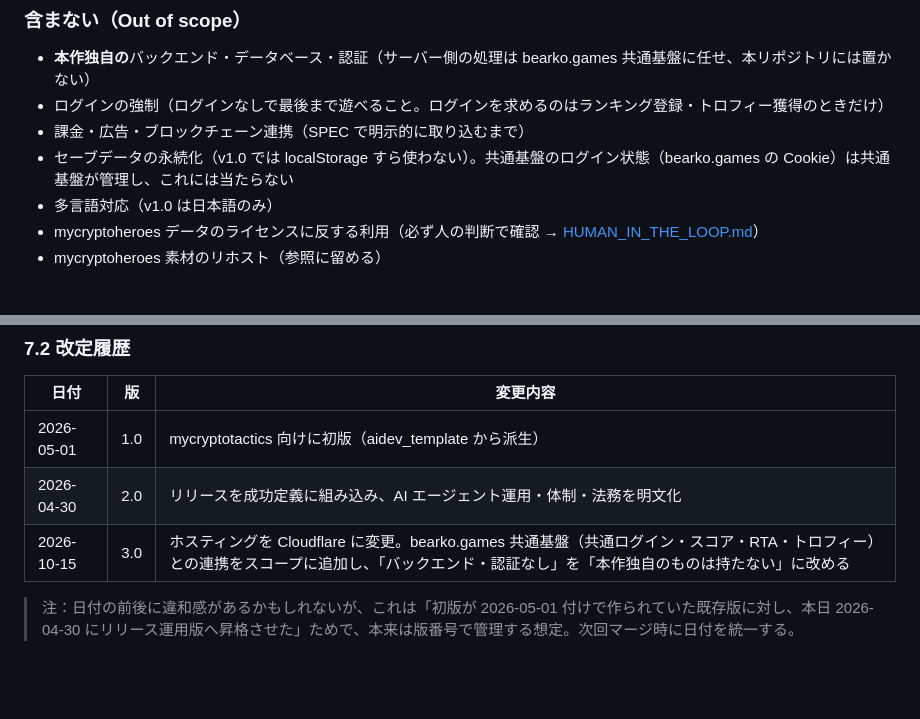
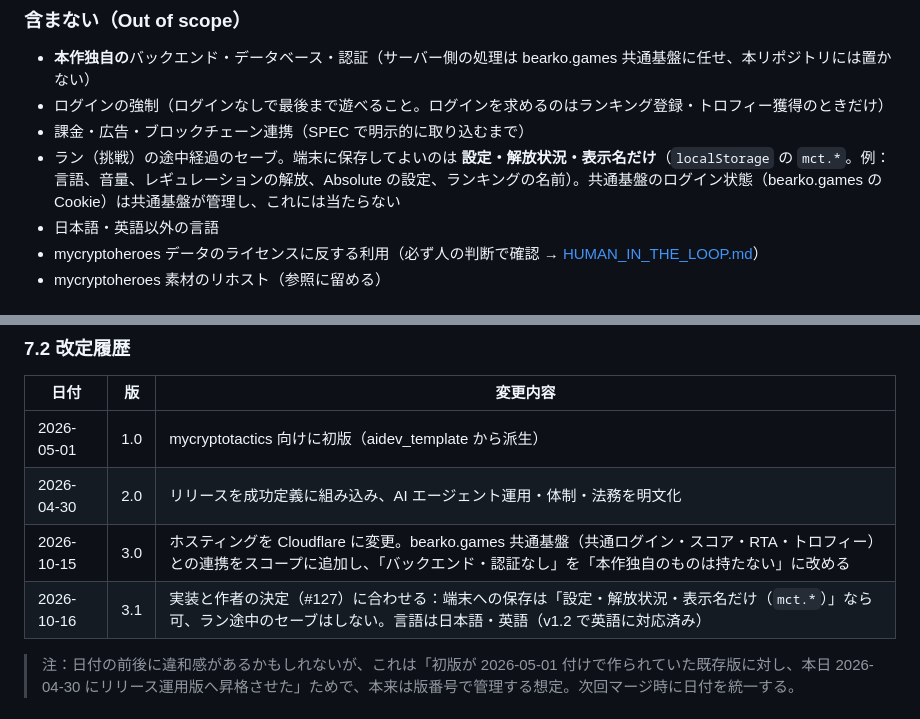
Before and after one commit to bearko/mycryptotactics, a Markdown page: docs/charters/PROJECT_CHARTER.md, 2 parts joined by grey strips. GitHub-like rendering; blank space fills up the shorter version.

```diff
--- a/docs/charters/PROJECT_CHARTER.md
+++ b/docs/charters/PROJECT_CHARTER.md
@@ -26,8 +26,8 @@
 - **本作独自の**バックエンド・データベース・認証（サーバー側の処理は bearko.games 共通基盤に任せ、本リポジトリには置かない）
 - ログインの強制（ログインなしで最後まで遊べること。ログインを求めるのはランキング登録・トロフィー獲得のときだけ）
 - 課金・広告・ブロックチェーン連携（SPEC で明示的に取り込むまで）
-- セーブデータの永続化（v1.0 では localStorage すら使わない）。共通基盤のログイン状態（bearko.games の Cookie）は共通基盤が管理し、これには当たらない
-- 多言語対応（v1.0 は日本語のみ）
+- ラン（挑戦）の途中経過のセーブ。端末に保存してよいのは **設定・解放状況・表示名だけ**（`localStorage` の `mct.*`。例：言語、音量、レギュレーションの解放、Absolute の設定、ランキングの名前）。共通基盤のログイン状態（bearko.games の Cookie）は共通基盤が管理し、これには当たらない
+- 日本語・英語以外の言語
 - mycryptoheroes データのライセンスに反する利用（必ず人の判断で確認 → [HUMAN_IN_THE_LOOP.md](../process/HUMAN_IN_THE_LOOP.md)）
 - mycryptoheroes 素材のリホスト（参照に留める）
 
@@ -118,6 +118,7 @@
 | 2026-05-01 | 1.0 | mycryptotactics 向けに初版（aidev_template から派生） |
 | 2026-04-30 | 2.0 | リリースを成功定義に組み込み、AI エージェント運用・体制・法務を明文化 |
 | 2026-10-15 | 3.0 | ホスティングを Cloudflare に変更。bearko.games 共通基盤（共通ログイン・スコア・RTA・トロフィー）との連携をスコープに追加し、「バックエンド・認証なし」を「本作独自のものは持たない」に改める |
+| 2026-10-16 | 3.1 | 実装と作者の決定（#127）に合わせる：端末への保存は「設定・解放状況・表示名だけ（`mct.*`）」なら可、ラン途中のセーブはしない。言語は日本語・英語（v1.2 で英語に対応済み） |
 
 > 注：日付の前後に違和感があるかもしれないが、これは「初版が 2026-05-01 付けで作られていた既存版に対し、本日 2026-04-30 にリリース運用版へ昇格させた」ためで、本来は版番号で管理する想定。次回マージ時に日付を統一する。
 
```
Also changed, not shown: other parts of docs/charters/PROJECT_CHARTER.md (+1 -1 lines), CLAUDE.md (+1 -1 lines), docs/charters/DESIGN_CHARTER.md (+10 -4 lines).
